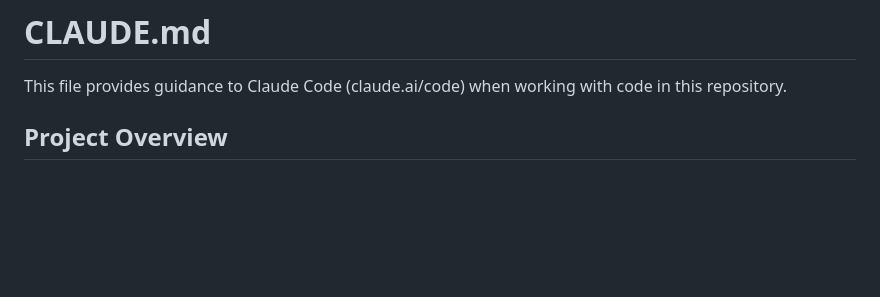
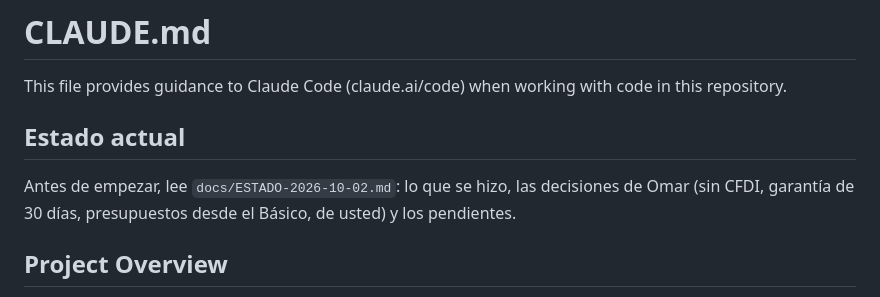
Before and after one commit to leooma24/docfacil, a Markdown page: CLAUDE.md, the part around the change. Drawn GitHub-style; blank space fills up the shorter version.

Commit message:
Estado de DocFácil al 2-oct para la sesión dedicada

```diff
--- a/CLAUDE.md
+++ b/CLAUDE.md
@@ -1,6 +1,10 @@
 # CLAUDE.md
 
 This file provides guidance to Claude Code (claude.ai/code) when working with code in this repository.
+
+## Estado actual
+
+Antes de empezar, lee `docs/ESTADO-2026-10-02.md`: lo que se hizo, las decisiones de Omar (sin CFDI, garantía de 30 días, presupuestos desde el Básico, de usted) y los pendientes.
 
 ## Project Overview
 
```
Also changed, not shown: docs/ESTADO-2026-10-02.md (added, +105 -0 lines).
